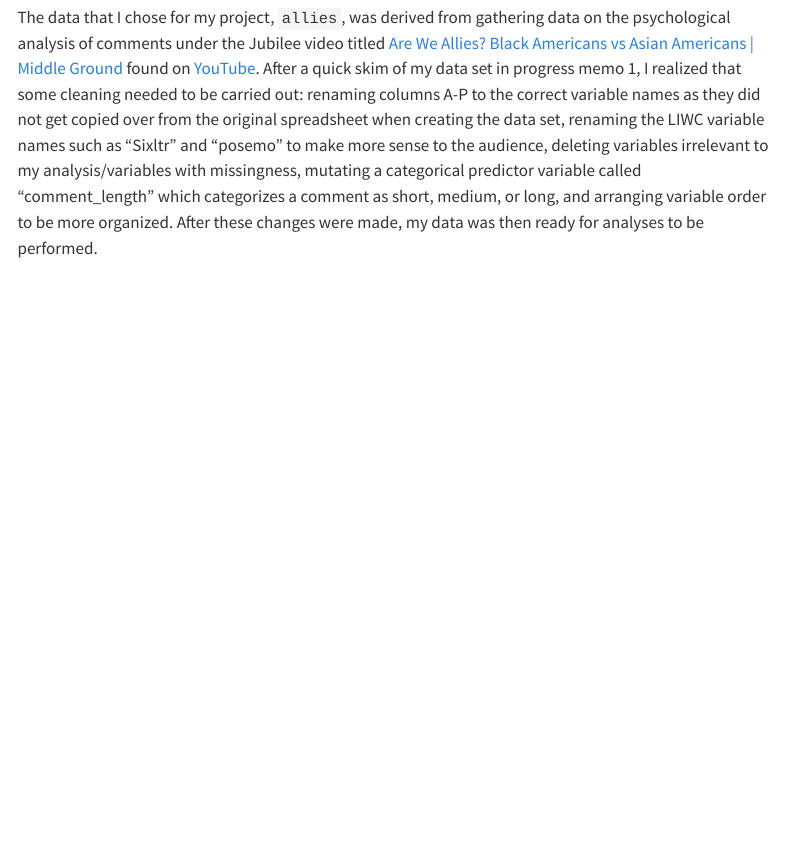
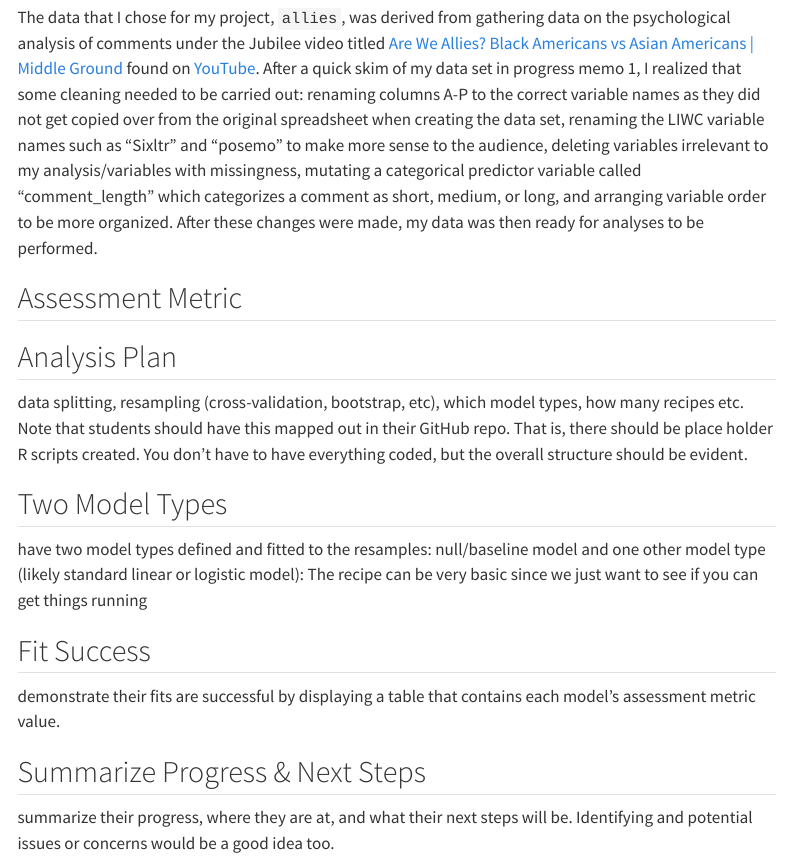
Before and after one commit to stat301-2-2024-winter/final-project-2-celenakim, a Quarto document (memos/Kim_Celena_progress_memo_2.qmd): the page in a window 1100 px wide, from 380 px down. Rendered offline with R 4.5, knitr and Pandoc in place of Quarto, with nearby package versions; some code elsewhere in the file could not run offline; menus at the side of the page are left out.

Commit message:
organization

```diff
--- a/memos/Kim_Celena_progress_memo_2.qmd
+++ b/memos/Kim_Celena_progress_memo_2.qmd
@@ -36,3 +36,25 @@ allies_data <- read_csv(here::here("data/raw/allies_video_data.csv"))
 ## Data Cleaning
 
 The data that I chose for my project, `allies`, was derived from gathering data on the psychological analysis of comments under the Jubilee video titled [Are We Allies? Black Americans vs Asian Americans | Middle Ground](https://www.youtube.com/watch?v=pXo2ub_nZFc) found on [YouTube](https://www.youtube.com). After a quick skim of my data set in progress memo 1, I realized that some cleaning needed to be carried out: renaming columns A-P to the correct variable names as they did not get copied over from the original spreadsheet when creating the data set, renaming the LIWC variable names such as "Sixltr" and "posemo" to make more sense to the audience, deleting variables irrelevant to my analysis/variables with missingness, mutating a categorical predictor variable called "comment_length" which categorizes a comment as short, medium, or long, and arranging variable order to be more organized. After these changes were made, my data was then ready for analyses to be performed.
+
+
+## Assessment Metric
+
+
+
+## Analysis Plan
+data splitting, resampling (cross-validation, bootstrap, etc), which model types, how many recipes etc. Note that students should have this mapped out in their GitHub repo. That is, there should be place holder R scripts created. You don't have to have everything coded, but the overall structure should be evident.
+
+
+## Two Model Types
+have two model types defined and fitted to the resamples: null/baseline model and one other model type (likely standard linear or logistic model):
+The recipe can be very basic since we just want to see if you can get things running
+
+
+
+## Fit Success
+demonstrate their fits are successful by displaying a table that contains each model's assessment metric value.
+
+
+## Summarize Progress & Next Steps
+summarize their progress, where they are at, and what their next steps will be. Identifying and potential issues or concerns would be a good idea too.
```
Also changed, not shown: memos/Kim_Celena_progress_memo_2.html.
